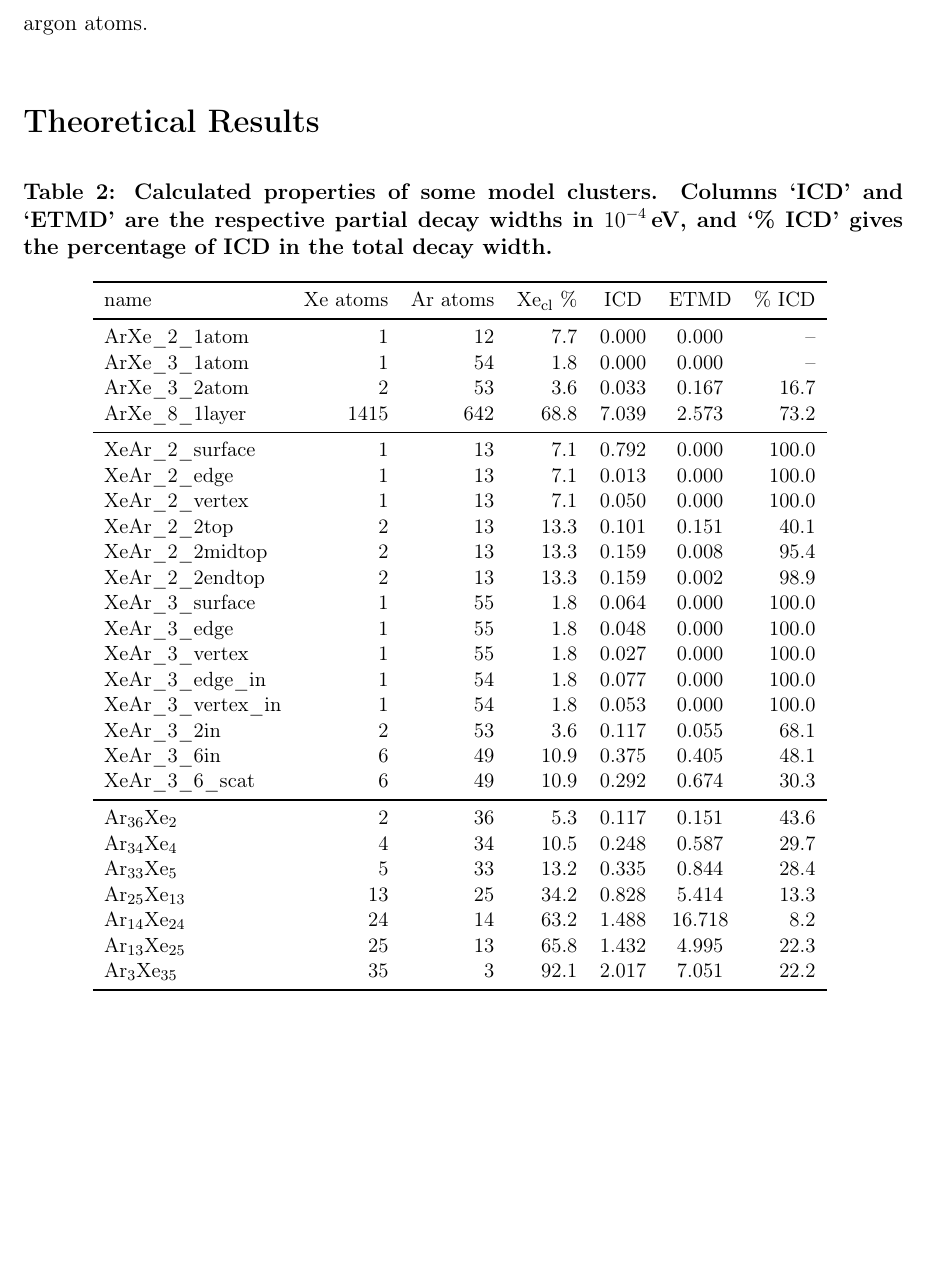
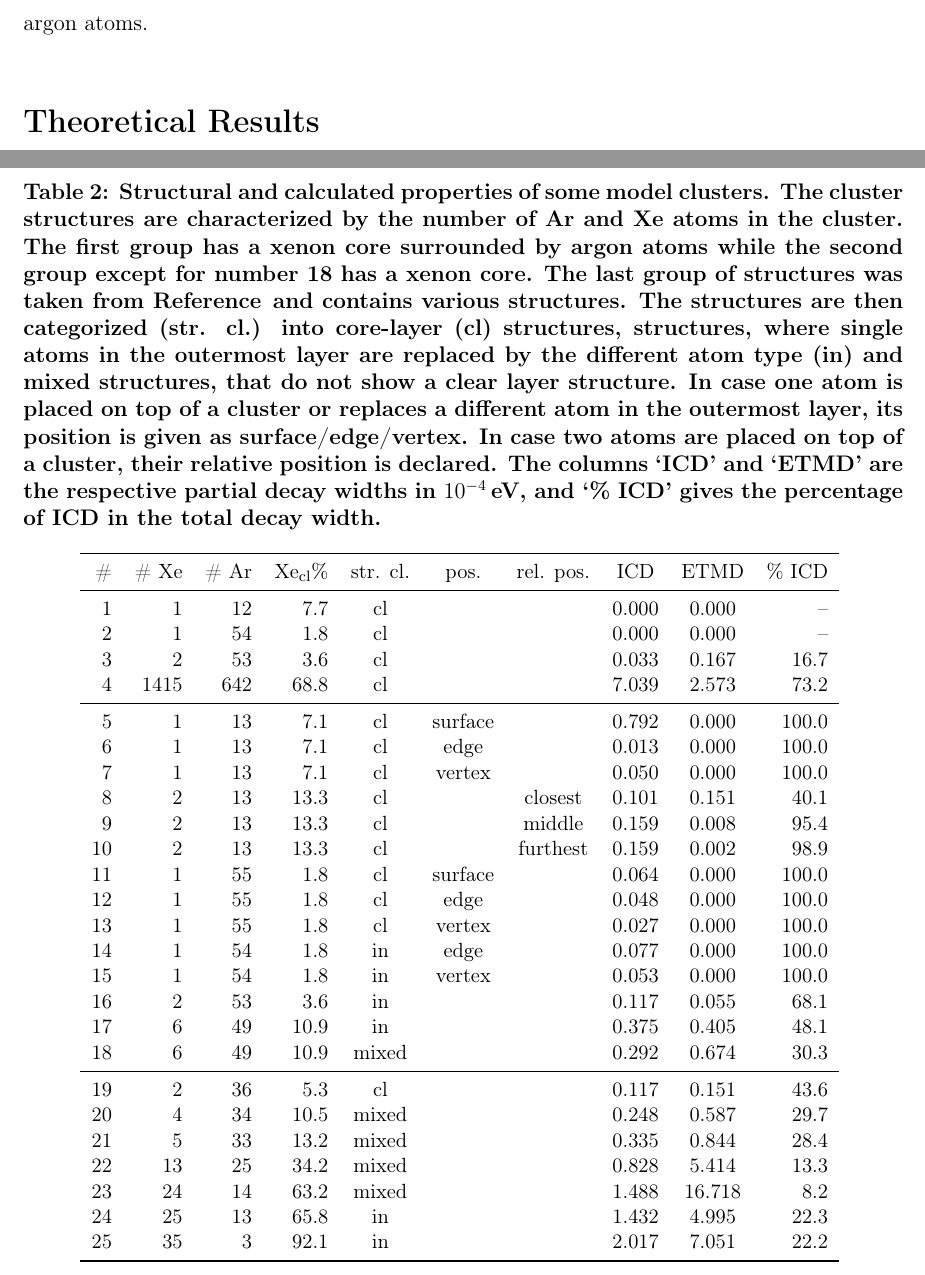
Before and after one commit to ElkeF/arxe_exp, a LaTeX paper (master.tex, which reads theo_results.tex): part of page 14 of 38 before the commit and two parts of pages 14 and 36 of 38 after it, the two joined at a grey line, cut so that both start at the same text, the shorter picture padded with empty space. Compiled offline with pdfLaTeX.

Commit message:
change characterization in table 2

```diff
--- a/theo_results.tex
+++ b/theo_results.tex
@@ -2,49 +2,62 @@
 \label{sec:th_results}}
 %
 %
-\begin{table*}[th]
+\begin{table}[h]
 \small
 \centering
-\caption{Calculated properties of some model clusters. Columns `ICD' and `ETMD'
+\caption{Structural and calculated properties of some model clusters.
+The cluster structures are characterized by the number of
+Ar and Xe atoms in the cluster. The first group has a xenon core
+surrounded by argon atoms while the second group except for
+number 18 has a xenon core. The last group of structures was taken
+from Reference \cite{} and contains various structures.
+The structures are then categorized (str. cl.) into core-layer (cl)
+structures, structures, where single atoms in the outermost layer
+are replaced by the different atom type (in) and mixed structures, that
+do not show a clear layer structure. In case one atom is placed on top
+of a cluster or replaces a different atom in the outermost layer, its
+position is given as surface/edge/vertex. In case two atoms are placed
+on top of a cluster, their relative position is declared.
+The columns `ICD' and `ETMD'
 are the respective partial decay widths
 in \unit[$10^{-4}$]{eV}, and `\% ICD' gives the percentage of ICD in the
 total decay width.
 }
-\begin{tabular}{lrrrccr}
+\begin{tabular}{rrrrcccccr}
 \toprule
-name                 & Xe atoms & Ar atoms & Xe$_{\rm cl}$ \% & ICD   &  ETMD & \% ICD\\ %$\Gamma_{\rm ICD,ETMD}$\\
+\# & \# Xe & \# Ar & Xe$_{\rm cl}$\% & str. cl. & pos. & rel. pos. & ICD   &  ETMD & \% ICD\\ %$\Gamma_{\rm ICD,ETMD}$\\
 \midrule
-ArXe\_2\_1atom       &      1   &     12   &  7.7  & 0.000 & 0.000 &  --\\ %    0.0            \\
-ArXe\_3\_1atom       &      1   &     54   &  1.8  & 0.000 & 0.000 &  --\\ %    0.0            \\
-ArXe\_3\_2atom       &      2   &     53   &  3.6  & 0.033 & 0.167 &  16.7\\ %2.006$\cdot 10^{-5}$ \\
-ArXe\_8\_1layer      &   1415   &    642   & 68.8  & 7.039 & 2.573 &  73.2\\ %9.612$\cdot 10^{-4}$ \\
-\midrule
-XeAr\_2\_surface     &      1   &     13   &  7.1  & 0.792 & 0.000 & 100.0\\ %7.922$\cdot 10^{-5}$ \\
-XeAr\_2\_edge        &      1   &     13   &  7.1  & 0.013 & 0.000 & 100.0\\ %1.320$\cdot 10^{-6}$ \\
-XeAr\_2\_vertex      &      1   &     13   &  7.1  & 0.050 & 0.000 & 100.0\\ %5.013$\cdot 10^{-6}$ \\
-XeAr\_2\_2top        &      2   &     13   & 13.3  & 0.101 & 0.151 &  40.1\\ %2.523$\cdot 10^{-5}$ \\
-XeAr\_2\_2midtop     &      2   &     13   & 13.3  & 0.159 & 0.008 &  95.4\\ %1.665$\cdot 10^{-5}$ \\
-XeAr\_2\_2endtop     &      2   &     13   & 13.3  & 0.159 & 0.002 &  98.9\\ %1.605$\cdot 10^{-5}$ \\
-XeAr\_3\_surface     &      1   &     55   &  1.8  & 0.064 & 0.000 & 100.0\\ %6.371$\cdot 10^{-6}$ \\
-XeAr\_3\_edge        &      1   &     55   &  1.8  & 0.048 & 0.000 & 100.0\\ %4.791$\cdot 10^{-6}$ \\
-XeAr\_3\_vertex      &      1   &     55   &  1.8  & 0.027 & 0.000 & 100.0\\ %2.701$\cdot 10^{-6}$ \\
-XeAr\_3\_edge\_in    &      1   &     54   &  1.8  & 0.077 & 0.000 & 100.0\\ %7.708$\cdot 10^{-6}$ \\
-XeAr\_3\_vertex\_in  &      1   &     54   &  1.8  & 0.053 & 0.000 & 100.0\\ %5.258$\cdot 10^{-6}$ \\
-XeAr\_3\_2in         &      2   &     53   &  3.6  & 0.117 & 0.055 &  68.1\\ %1.711$\cdot 10^{-5}$ \\
-XeAr\_3\_6in         &      6   &     49   & 10.9  & 0.375 & 0.405 &  48.1\\ %7.796$\cdot 10^{-5}$ \\
-XeAr\_3\_6\_scat     &      6   &     49   & 10.9  & 0.292 & 0.674 &  30.3\\ %9.660$\cdot 10^{-5}$ \\
-\midrule
-Ar$_{36}$Xe$_{2}$    &      2   &     36   &  5.3  & 0.117 & 0.151 &  43.6\\
-Ar$_{34}$Xe$_{4}$    &      4   &     34   & 10.5  & 0.248 & 0.587 &  29.7\\
-Ar$_{33}$Xe$_{5}$    &      5   &     33   & 13.2  & 0.335 & 0.844 &  28.4\\
-Ar$_{25}$Xe$_{13}$   &     13   &     25   & 34.2  & 0.828 & 5.414 &  13.3\\
-Ar$_{14}$Xe$_{24}$   &     24   &     14   & 63.2  & 1.488 &16.718 &   8.2\\
-Ar$_{13}$Xe$_{25}$   &     25   &     13   & 65.8  & 1.432 & 4.995 &  22.3\\
-Ar$_{3}$Xe$_{35}$    &     35   &      3   & 92.1  & 2.017 & 7.051 &  22.2\\
+ 1 &     1 &    12 &  7.7  & cl    &         &          & 0.000 & 0.000 &  --\\ %    0.0            \\     ArXe\_2\_1atom
+ 2 &     1 &    54 &  1.8  & cl    &         &          & 0.000 & 0.000 &  --\\ %    0.0            \\     ArXe\_3\_1atom
+ 3 &     2 &    53 &  3.6  & cl    &         &          & 0.033 & 0.167 &  16.7\\ %2.006$\cdot 10^{-5}$ \\ ArXe\_3\_2atom
+ 4 &  1415 &   642 & 68.8  & cl    &         &          & 7.039 & 2.573 &  73.2\\ %9.612$\cdot 10^{-4}$ \\ ArXe\_8\_1layer
+                                                                                             \midrule
+ 5 &     1 &    13 &  7.1  & cl    & surface &          & 0.792 & 0.000 & 100.0\\ %7.922$\cdot 10^{-5}$ \\ XeAr\_2\_surface
+ 6 &     1 &    13 &  7.1  & cl    & edge    &          & 0.013 & 0.000 & 100.0\\ %1.320$\cdot 10^{-6}$ \\ XeAr\_2\_edge
+ 7 &     1 &    13 &  7.1  & cl    & vertex  &          & 0.050 & 0.000 & 100.0\\ %5.013$\cdot 10^{-6}$ \\ XeAr\_2\_vertex
+ 8 &     2 &    13 & 13.3  & cl    &         & closest  & 0.101 & 0.151 &  40.1\\ %2.523$\cdot 10^{-5}$ \\ XeAr\_2\_2top
+ 9 &     2 &    13 & 13.3  & cl    &         & middle   & 0.159 & 0.008 &  95.4\\ %1.665$\cdot 10^{-5}$ \\ XeAr\_2\_2midtop
+10 &     2 &    13 & 13.3  & cl    &         & furthest & 0.159 & 0.002 &  98.9\\ %1.605$\cdot 10^{-5}$ \\ XeAr\_2\_2endtop
+11 &     1 &    55 &  1.8  & cl    & surface &          & 0.064 & 0.000 & 100.0\\ %6.371$\cdot 10^{-6}$ \\ XeAr\_3\_surface
+12 &     1 &    55 &  1.8  & cl    & edge    &          & 0.048 & 0.000 & 100.0\\ %4.791$\cdot 10^{-6}$ \\ XeAr\_3\_edge
+13 &     1 &    55 &  1.8  & cl    & vertex  &          & 0.027 & 0.000 & 100.0\\ %2.701$\cdot 10^{-6}$ \\ XeAr\_3\_vertex
+14 &     1 &    54 &  1.8  & in    & edge    &          & 0.077 & 0.000 & 100.0\\ %7.708$\cdot 10^{-6}$ \\ XeAr\_3\_edge\_in
+15 &     1 &    54 &  1.8  & in    & vertex  &          & 0.053 & 0.000 & 100.0\\ %5.258$\cdot 10^{-6}$ \\ XeAr\_3\_vertex\_in
+16 &     2 &    53 &  3.6  & in    &         &          & 0.117 & 0.055 &  68.1\\ %1.711$\cdot 10^{-5}$ \\ XeAr\_3\_2in
+17 &     6 &    49 & 10.9  & in    &         &          & 0.375 & 0.405 &  48.1\\ %7.796$\cdot 10^{-5}$ \\ XeAr\_3\_6in
+18 &     6 &    49 & 10.9  & mixed &         &          & 0.292 & 0.674 &  30.3\\ %9.660$\cdot 10^{-5}$ \\ XeAr\_3\_6\_scat
+                                                                                                 \midrule
+19 &     2 &    36 &  5.3  & cl    &         &          & 0.117 & 0.151 &  43.6\\                        % Ar$_{36}$Xe$_{2}$
+20 &     4 &    34 & 10.5  & mixed &         &          & 0.248 & 0.587 &  29.7\\                        % Ar$_{34}$Xe$_{4}$
+21 &     5 &    33 & 13.2  & mixed &         &          & 0.335 & 0.844 &  28.4\\                        % Ar$_{33}$Xe$_{5}$
+22 &    13 &    25 & 34.2  & mixed &         &          & 0.828 & 5.414 &  13.3\\                        % Ar$_{25}$Xe$_{13}$
+23 &    24 &    14 & 63.2  & mixed &         &          & 1.488 &16.718 &   8.2\\                        % Ar$_{14}$Xe$_{24}$
+24 &    25 &    13 & 65.8  & in    &         &          & 1.432 & 4.995 &  22.3\\                        % Ar$_{13}$Xe$_{25}$
+25 &    35 &     3 & 92.1  & in    &         &          & 2.017 & 7.051 &  22.2\\                        % Ar$_{3}$Xe$_{35}$
 \bottomrule
 \end{tabular}
 \label{table:theo_gammas}
-\end{table*}
+\end{table}
 %
 The geometrical properties as well as the total ICD and ETMD decay widths
 of the investigated structures are shown in Table \ref{table:theo_gammas}.
```
Also changed, not shown: structures.tex (+4 -2 lines), theo_results.tex (7 more changed lines).
